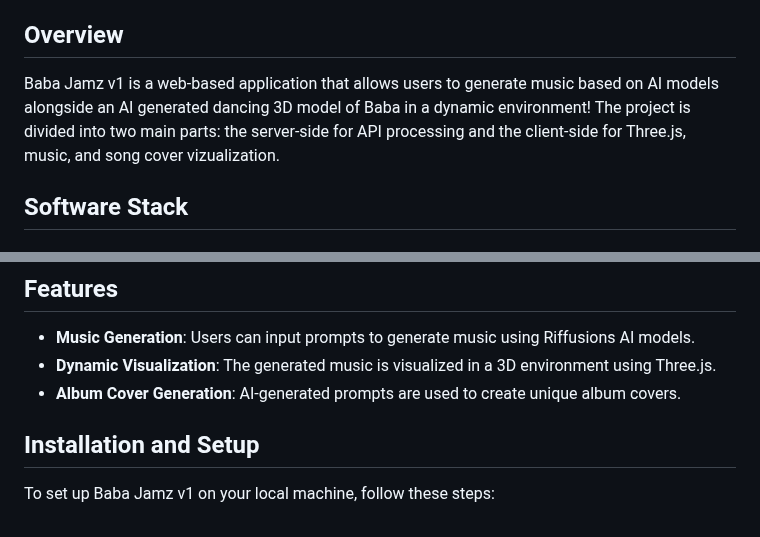
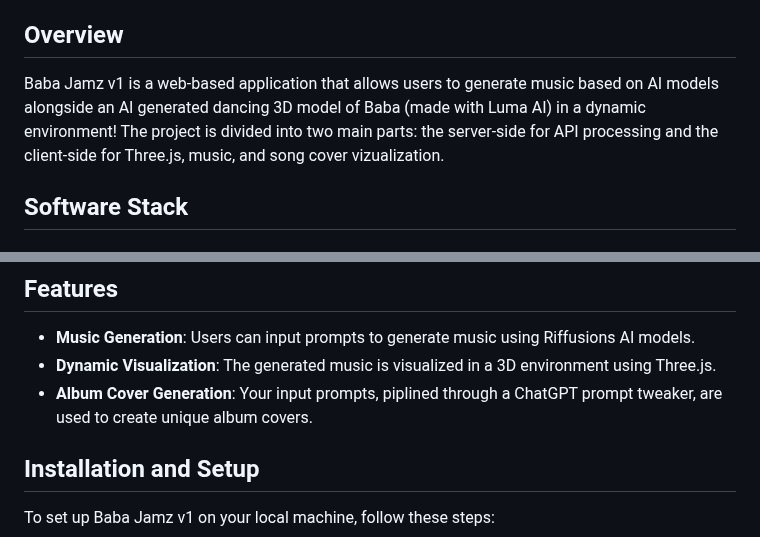
Before and after one commit to max-proj17/Baba-Jamz-v1, a Markdown page: README.md, 2 parts joined by grey strips. Rendered like a GitHub page.

```diff
--- a/README.md
+++ b/README.md
@@ -4,7 +4,7 @@ Welcome to Baba Jamz v1, an innovative music generation and visualization projec
 
 ## Overview
 
-Baba Jamz v1 is a web-based application that allows users to generate music based on AI models alongside an AI generated dancing 3D model of Baba in a dynamic environment! The project is divided into two main parts: the server-side for API processing and the client-side for Three.js, music, and song cover vizualization.
+Baba Jamz v1 is a web-based application that allows users to generate music based on AI models alongside an AI generated dancing 3D model of Baba (made with Luma AI) in a dynamic environment! The project is divided into two main parts: the server-side for API processing and the client-side for Three.js, music, and song cover vizualization.
 
 ## Software Stack
 
@@ -29,7 +29,7 @@ Baba Jamz v1 is a web-based application that allows users to generate music base
 ## Features
 - **Music Generation**: Users can input prompts to generate music using Riffusions AI models.
 - **Dynamic Visualization**: The generated music is visualized in a 3D environment using Three.js.
-- **Album Cover Generation**: AI-generated prompts are used to create unique album covers.
+- **Album Cover Generation**: Your input prompts, piplined through a ChatGPT prompt tweaker, are used to create unique album covers.
 
 ## Installation and Setup
 
```
